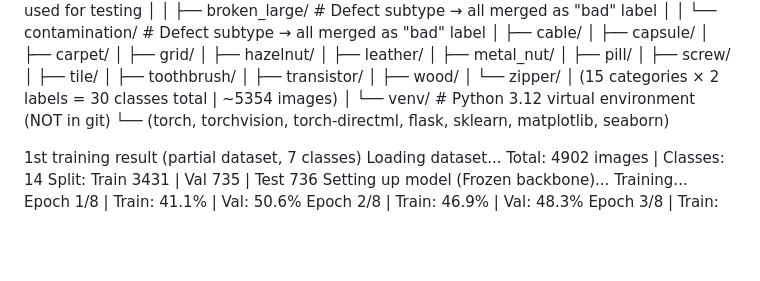
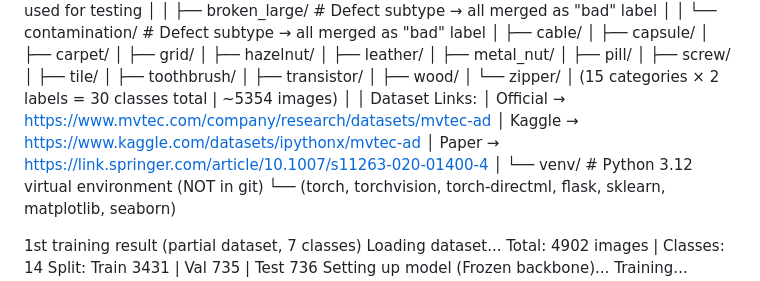
Before and after one commit to rm-hue/img-prcs, a Markdown page: txt.md, the part around the change. Rendered like a GitHub page; blank space fills up the shorter version.

Commit message:
updated info

```diff
--- a/txt.md
+++ b/txt.md
@@ -32,6 +32,11 @@ img-prcs/                          # Project root (flat layout — no separate f
 │   ├── wood/
 │   └── zipper/
 │       (15 categories × 2 labels = 30 classes total | ~5354 images)
+│
+│   Dataset Links:
+│   Official  → https://www.mvtec.com/company/research/datasets/mvtec-ad
+│   Kaggle    → https://www.kaggle.com/datasets/ipythonx/mvtec-ad
+│   Paper     → https://link.springer.com/article/10.1007/s11263-020-01400-4
 │
 └── venv/                          # Python 3.12 virtual environment (NOT in git)
     └── (torch, torchvision, torch-directml, flask, sklearn, matplotlib, seaborn)
```
